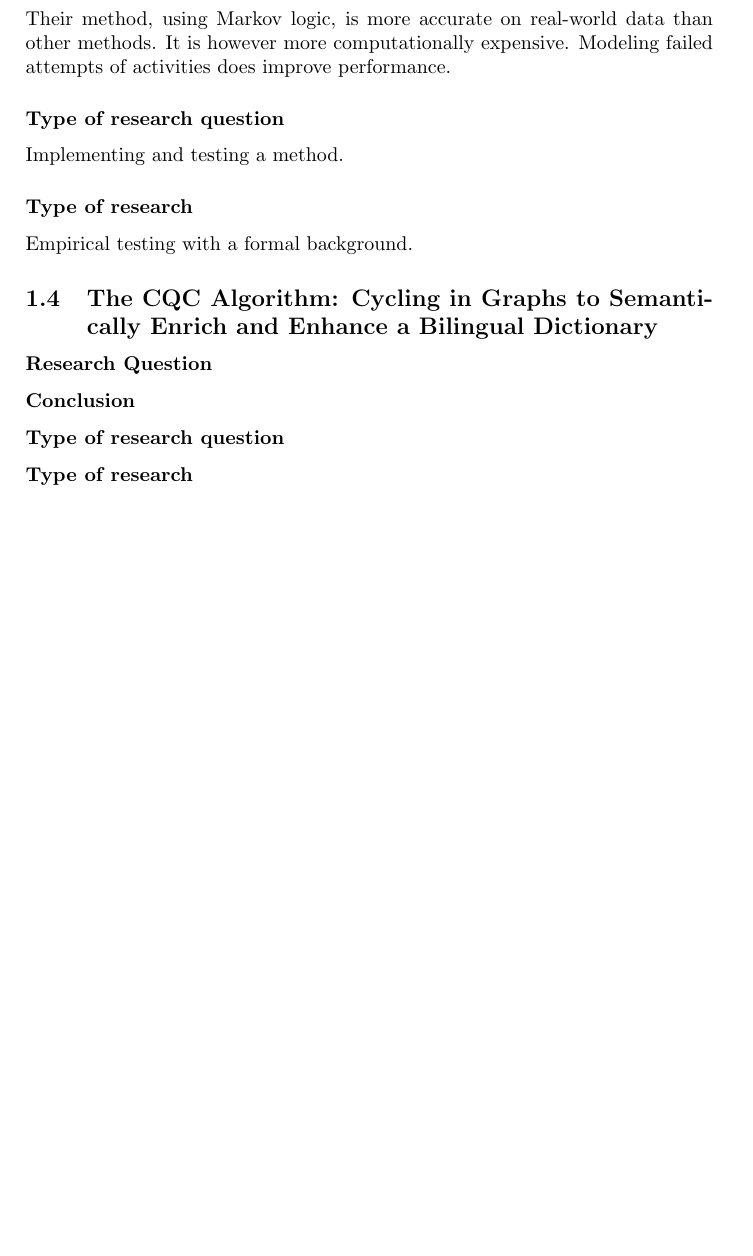
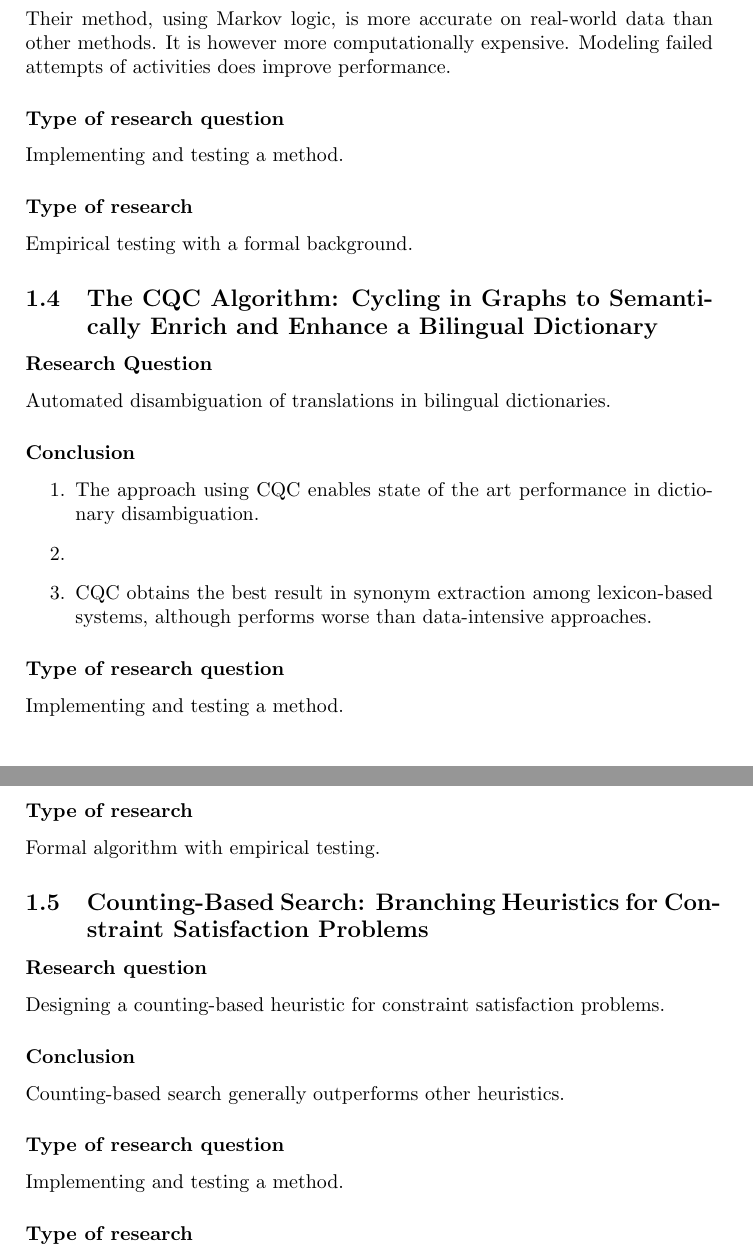
Before and after one commit to maarten990/BachelorThesis, a LaTeX problem sheet (Assignments/assignment3_literature.tex): part of page 2 of 2 before the commit and two parts of pages 2 and 3 of 3 after it, the two joined at a grey line, cut so that both start at the same text, the shorter picture padded with empty space. Compiled offline with pdfLaTeX.

Commit message:
finish first part of assignment 3

```diff
--- a/Assignments/assignment3_literature.tex
+++ b/Assignments/assignment3_literature.tex
@@ -60,11 +60,33 @@ Empirical testing with a formal background.
 
 \subsection{The CQC Algorithm: Cycling in Graphs to Semantically Enrich and Enhance a Bilingual Dictionary}
 \subsubsection*{Research Question}
+Automated disambiguation of translations in bilingual dictionaries.
 
 \subsubsection*{Conclusion}
 
+\begin{enumerate}
+  \item The approach using CQC enables state of the art performance
+    in dictionary disambiguation.
+  \item
+  \item CQC obtains the best result in synonym extraction among lexicon-based
+    systems, although performs worse than data-intensive approaches.
+\end{enumerate}
+
 \subsubsection*{Type of research question}
+Implementing and testing a method.
 
 \subsubsection*{Type of research}
+Formal algorithm with empirical testing.
 
+\subsection{Counting-Based Search: Branching Heuristics for Constraint Satisfaction Problems}
+\subsubsection*{Research question}
+Designing a counting-based heuristic for constraint satisfaction problems.
+\subsubsection*{Conclusion}
+Counting-based search generally outperforms other heuristics.
+
+\subsubsection*{Type of research question}
+Implementing and testing a method.
+
+\subsubsection*{Type of research}
+Formal algorithm with empirical testing.
 \end{document}
```
